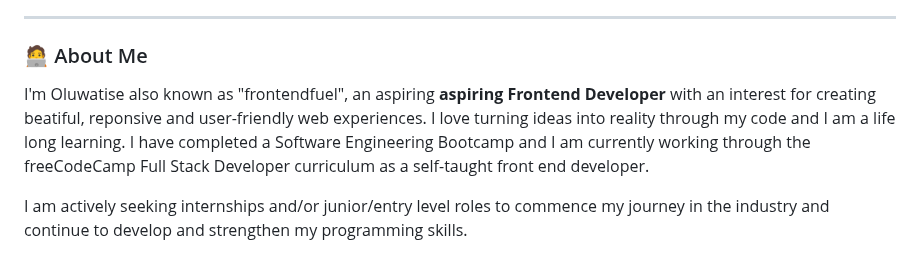
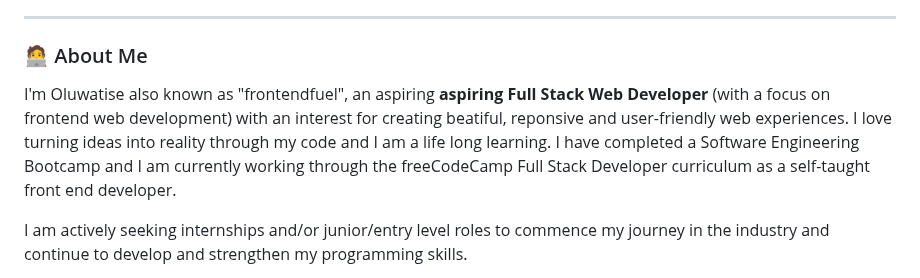
Before and after one commit to O-Babasola/O-Babasola, a Markdown page: README.md, the part around the change. GitHub-like rendering.

Commit message:
Revise About Me section in README
Updated personal description to reflect focus on Full Stack Web Development.

```diff
--- a/README.md
+++ b/README.md
@@ -38,7 +38,7 @@ Welcome to my Github profile.
 
 ### 🧑‍💻 About Me
 
-I'm Oluwatise also known as "frontendfuel", an aspiring **aspiring Frontend Developer** with an interest for creating beatiful, reponsive and user-friendly web experiences. I love turning ideas into reality through my code and I am a life long learning. I have completed a Software Engineering Bootcamp and I am currently working through the freeCodeCamp Full Stack Developer curriculum as a self-taught front end developer.
+I'm Oluwatise also known as "frontendfuel", an aspiring **aspiring Full Stack Web Developer** (with a focus on frontend web development) with an interest for creating beatiful, reponsive and user-friendly web experiences. I love turning ideas into reality through my code and I am a life long learning. I have completed a Software Engineering Bootcamp and I am currently working through the freeCodeCamp Full Stack Developer curriculum as a self-taught front end developer.
 
 I am actively seeking internships and/or junior/entry level roles to commence my journey in the industry and continue to develop and strengthen my programming skills.
 
```
